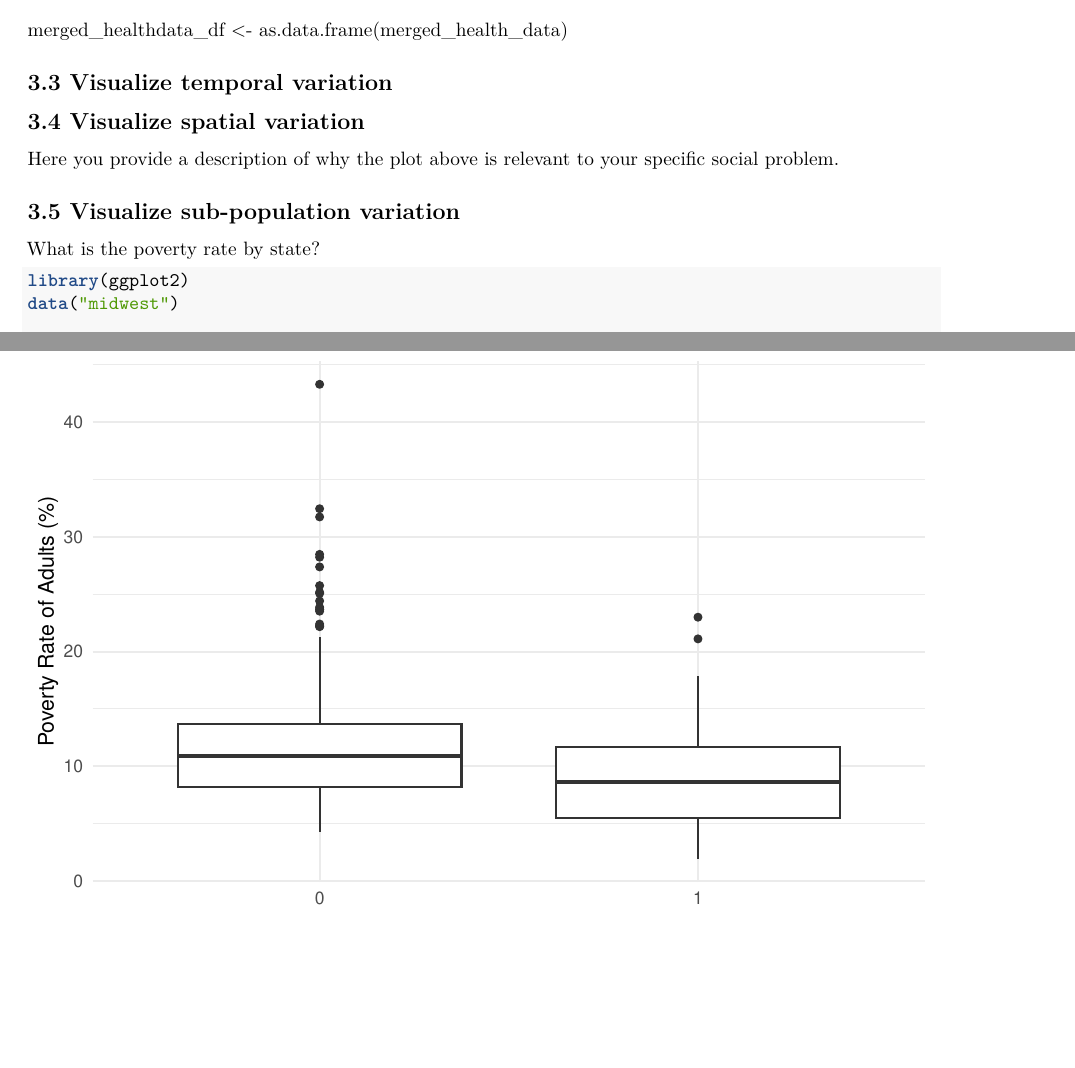
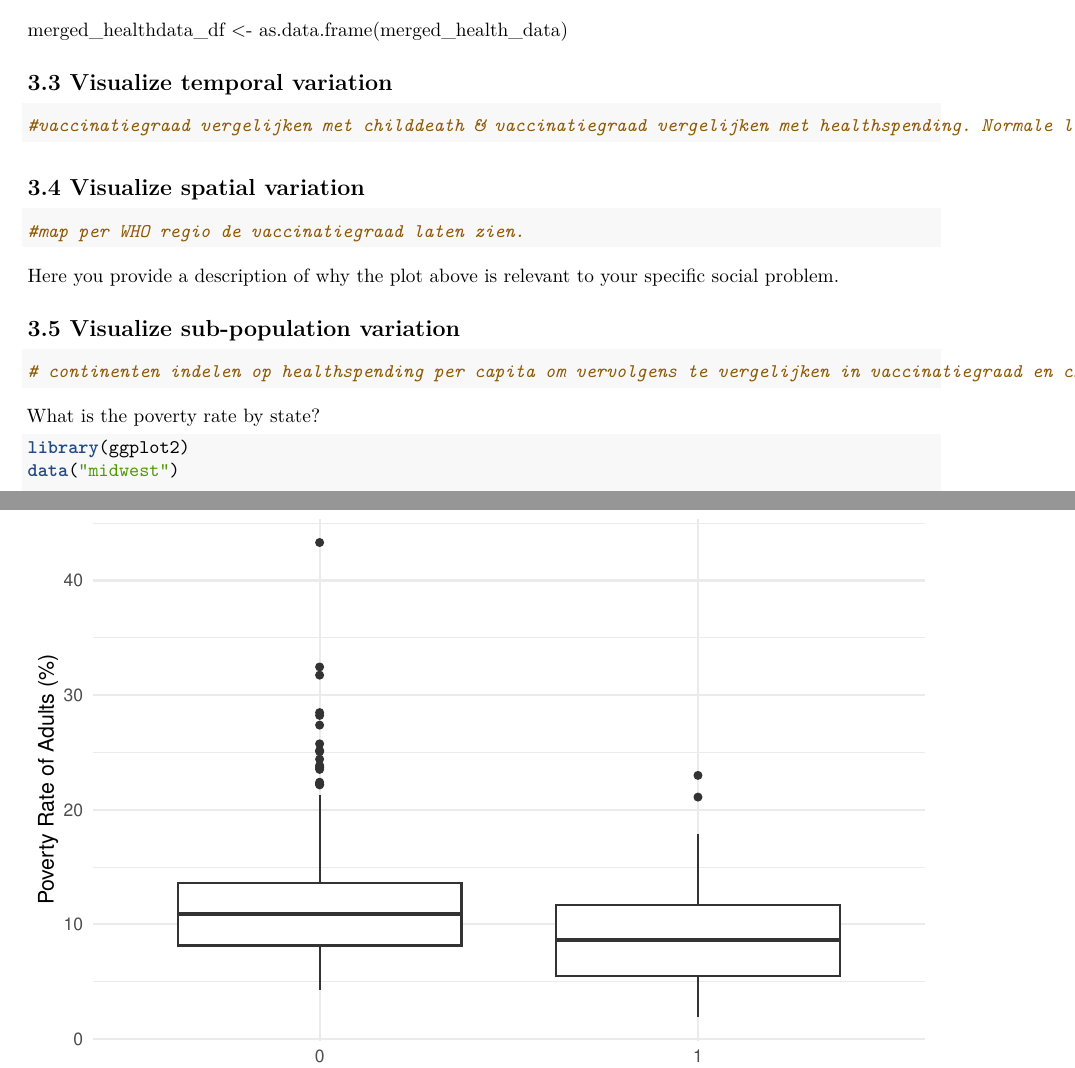
Before and after one commit to Quinn2861921/Vaccinations-DTP, an R Markdown document (Template_Assignment.Rmd): two parts of pages 5 and 6 of 6 before the commit and two parts of pages 5 and 6 of 7 after it, joined at a grey line, cut so that both start at the same text, the shorter picture padded with empty space. Rendered offline with R 4.5, knitr and Pandoc, then LaTeX, with nearby package versions; some code elsewhere in the file could not run offline.

Commit message:
Update Template_Assignment.Rmd

````diff
--- a/Template_Assignment.Rmd
+++ b/Template_Assignment.Rmd
@@ -248,18 +248,23 @@ merged_healthdata_df <- as.data.frame(merged_health_data)
 ## 3.3 Visualize temporal variation
 
 ```{r}
-
+#vaccinatiegraad vergelijken met childdeath & vaccinatiegraad vergelijken met healthspending. Normale lijngrafieken.
 ```
 
 ## 3.4 Visualize spatial variation
 
 ```{r visualise_map}
-
+#map per WHO regio de vaccinatiegraad laten zien.
 ```
 
 Here you provide a description of why the plot above is relevant to your specific social problem.
 
 ## 3.5 Visualize sub-population variation
+
+```{r visualise_map}
+# continenten indelen op healthspending per capita om vervolgens te vergelijken in vaccinatiegraad en childdeath.
+
+```
 
 What is the poverty rate by state?
 
````
Also changed, not shown: Template_Assignment.Rmd (2 more changed lines).
